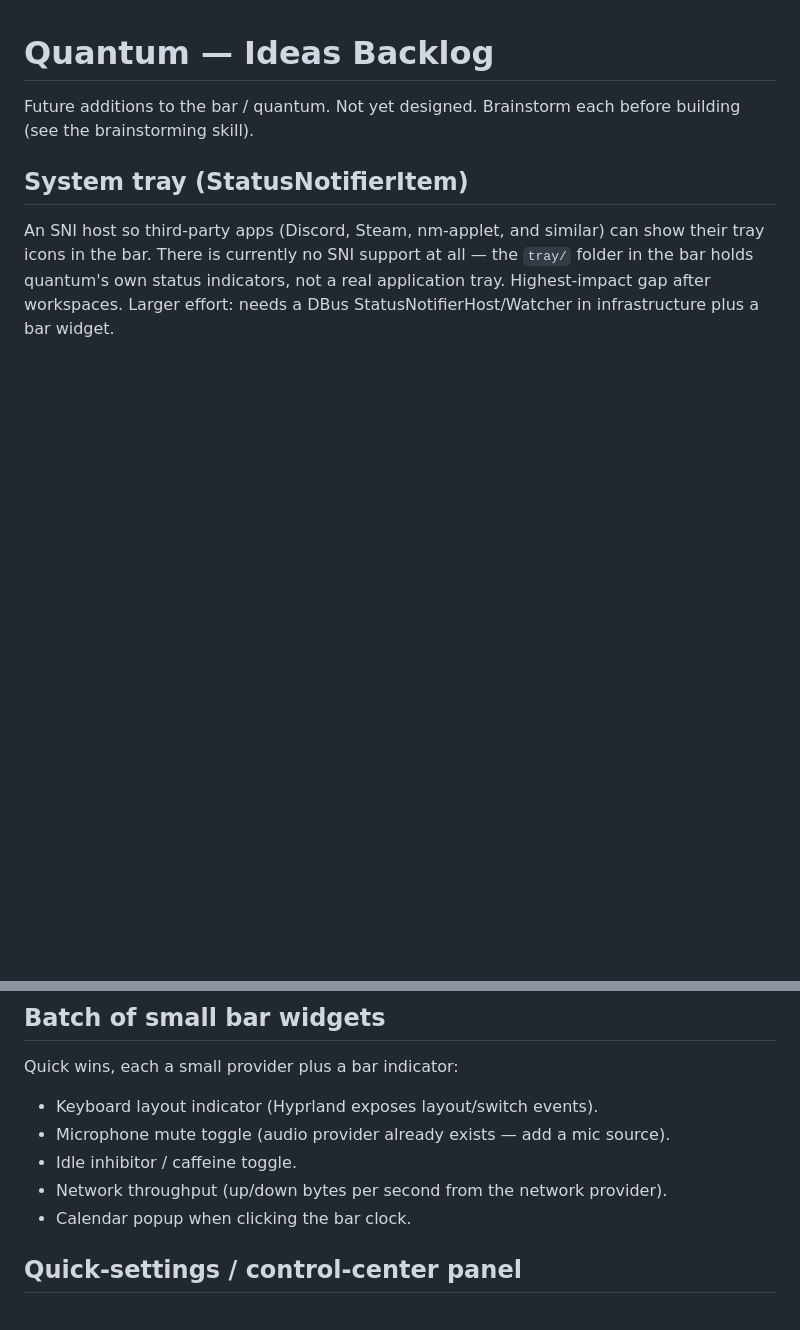
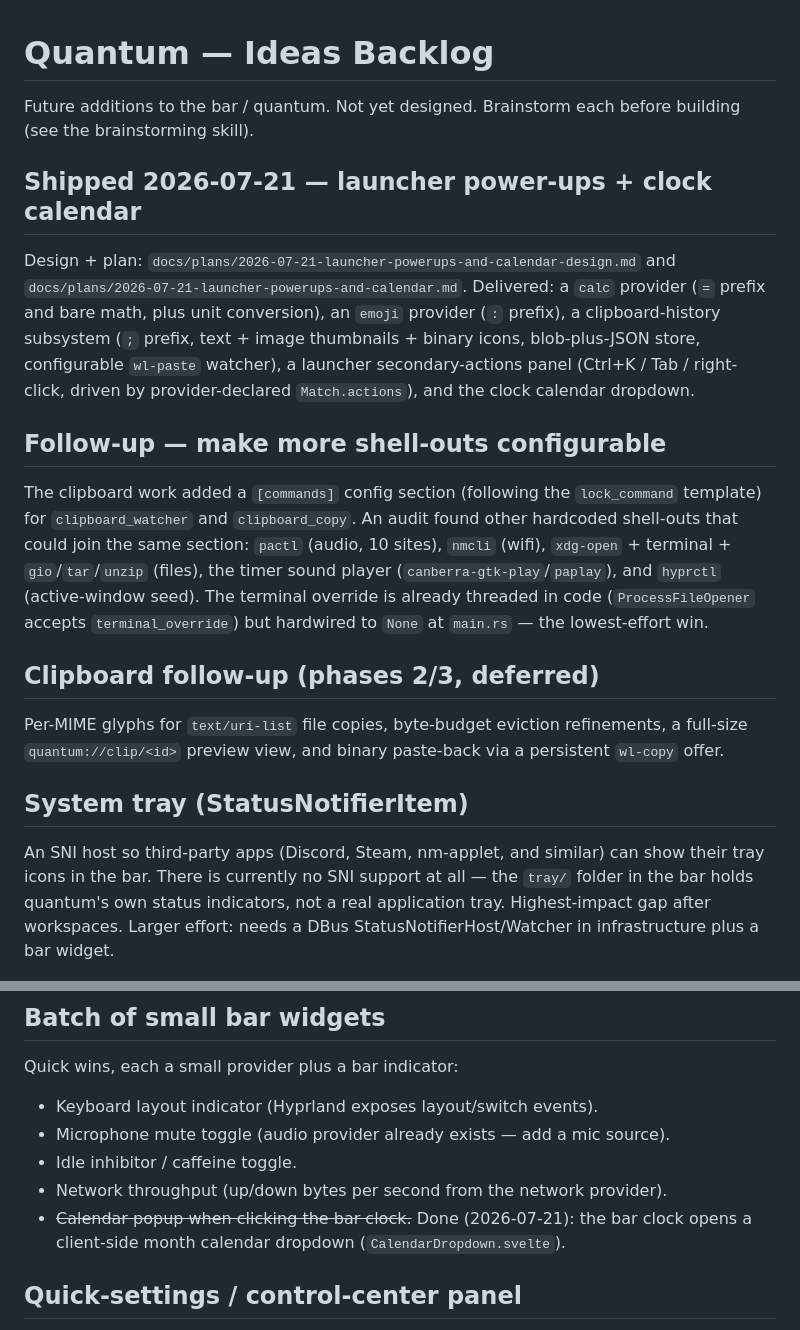
Before and after one commit to rosschambers/quantum, a Markdown page: todo.md, 2 parts joined by grey strips. GitHub-like rendering; blank space fills up the shorter version.

Commit message:
docs: document copy action, mark calendar shipped, note shell-out backlog

```diff
--- a/todo.md
+++ b/todo.md
@@ -2,6 +2,33 @@
 
 Future additions to the bar / quantum. Not yet designed. Brainstorm each
 before building (see the brainstorming skill).
+
+## Shipped 2026-07-21 — launcher power-ups + clock calendar
+
+Design + plan: `docs/plans/2026-07-21-launcher-powerups-and-calendar-design.md`
+and `docs/plans/2026-07-21-launcher-powerups-and-calendar.md`. Delivered: a
+`calc` provider (`=` prefix and bare math, plus unit conversion), an `emoji`
+provider (`:` prefix), a clipboard-history subsystem (`;` prefix, text + image
+thumbnails + binary icons, blob-plus-JSON store, configurable `wl-paste`
+watcher), a launcher secondary-actions panel (Ctrl+K / Tab / right-click,
+driven by provider-declared `Match.actions`), and the clock calendar dropdown.
+
+## Follow-up — make more shell-outs configurable
+
+The clipboard work added a `[commands]` config section (following the
+`lock_command` template) for `clipboard_watcher` and `clipboard_copy`. An audit
+found other hardcoded shell-outs that could join the same section: `pactl`
+(audio, 10 sites), `nmcli` (wifi), `xdg-open` + terminal + `gio`/`tar`/`unzip`
+(files), the timer sound player (`canberra-gtk-play`/`paplay`), and `hyprctl`
+(active-window seed). The terminal override is already threaded in code
+(`ProcessFileOpener` accepts `terminal_override`) but hardwired to `None` at
+`main.rs` — the lowest-effort win.
+
+## Clipboard follow-up (phases 2/3, deferred)
+
+Per-MIME glyphs for `text/uri-list` file copies, byte-budget eviction
+refinements, a full-size `quantum://clip/<id>` preview view, and binary
+paste-back via a persistent `wl-copy` offer.
 
 ## System tray (StatusNotifierItem)
 
@@ -19,7 +46,8 @@ Quick wins, each a small provider plus a bar indicator:
 - Microphone mute toggle (audio provider already exists — add a mic source).
 - Idle inhibitor / caffeine toggle.
 - Network throughput (up/down bytes per second from the network provider).
-- Calendar popup when clicking the bar clock.
+- ~~Calendar popup when clicking the bar clock.~~ Done (2026-07-21): the bar clock
+  opens a client-side month calendar dropdown (`CalendarDropdown.svelte`).
 
 ## Quick-settings / control-center panel
 
```
Also changed, not shown: docs/protocol.md (+6 -0 lines).
